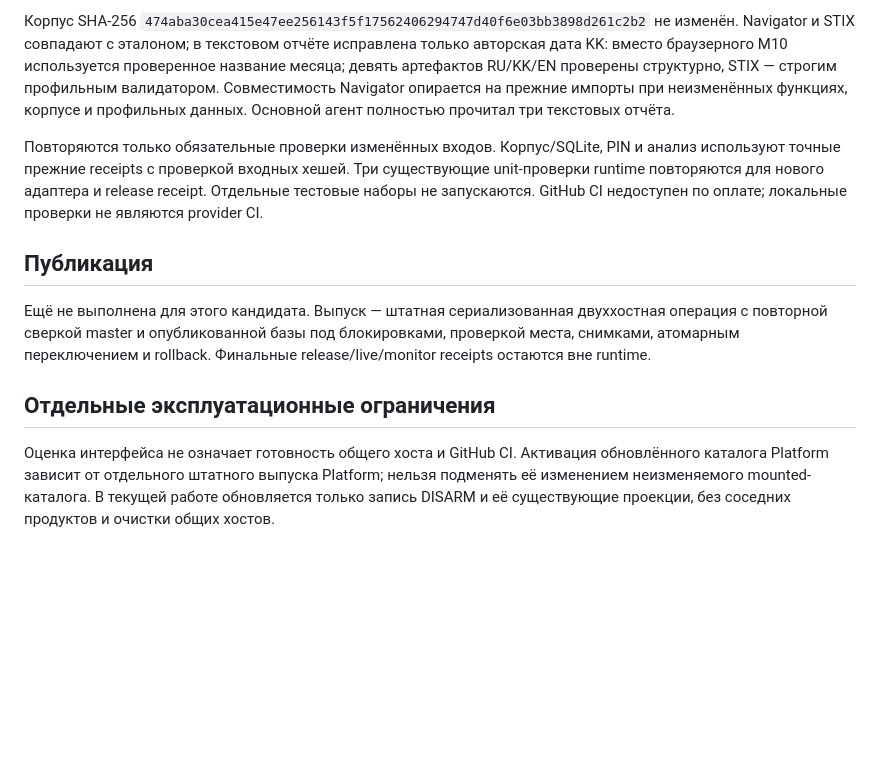
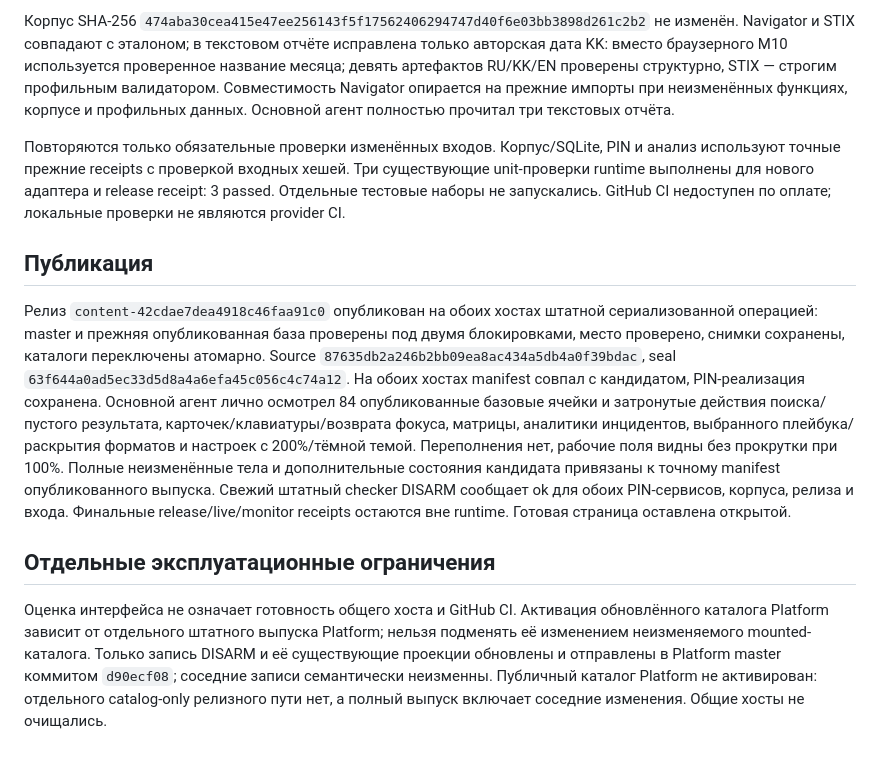
Before and after one commit to belilovsky/disarm, a Markdown page: docs/UI_EVOLVE_2026_10_06.md, the part around the change. Drawn GitHub-style; blank space fills up the shorter version.

Commit message:
docs: record published evolve verification and external lanes

```diff
--- a/docs/UI_EVOLVE_2026_10_06.md
+++ b/docs/UI_EVOLVE_2026_10_06.md
@@ -18,12 +18,12 @@
 
 Корпус SHA-256 `474aba30cea415e47ee256143f5f17562406294747d40f6e03bb3898d261c2b2` не изменён. Navigator и STIX совпадают с эталоном; в текстовом отчёте исправлена только авторская дата KK: вместо браузерного M10 используется проверенное название месяца; девять артефактов RU/KK/EN проверены структурно, STIX — строгим профильным валидатором. Совместимость Navigator опирается на прежние импорты при неизменённых функциях, корпусе и профильных данных. Основной агент полностью прочитал три текстовых отчёта.
 
-Повторяются только обязательные проверки изменённых входов. Корпус/SQLite, PIN и анализ используют точные прежние receipts с проверкой входных хешей. Три существующие unit-проверки runtime повторяются для нового адаптера и release receipt. Отдельные тестовые наборы не запускаются. GitHub CI недоступен по оплате; локальные проверки не являются provider CI.
+Повторяются только обязательные проверки изменённых входов. Корпус/SQLite, PIN и анализ используют точные прежние receipts с проверкой входных хешей. Три существующие unit-проверки runtime выполнены для нового адаптера и release receipt: 3 passed. Отдельные тестовые наборы не запускались. GitHub CI недоступен по оплате; локальные проверки не являются provider CI.
 
 ## Публикация
 
-Ещё не выполнена для этого кандидата. Выпуск — штатная сериализованная двуххостная операция с повторной сверкой master и опубликованной базы под блокировками, проверкой места, снимками, атомарным переключением и rollback. Финальные release/live/monitor receipts остаются вне runtime.
+Релиз `content-42cdae7dea4918c46faa91c0` опубликован на обоих хостах штатной сериализованной операцией: master и прежняя опубликованная база проверены под двумя блокировками, место проверено, снимки сохранены, каталоги переключены атомарно. Source `87635db2a246b2bb09ea8ac434a5db4a0f39bdac`, seal `63f644a0ad5ec33d5d8a4a6efa45c056c4c74a12`. На обоих хостах manifest совпал с кандидатом, PIN-реализация сохранена. Основной агент лично осмотрел 84 опубликованные базовые ячейки и затронутые действия поиска/пустого результата, карточек/клавиатуры/возврата фокуса, матрицы, аналитики инцидентов, выбранного плейбука/раскрытия форматов и настроек с 200%/тёмной темой. Переполнения нет, рабочие поля видны без прокрутки при 100%. Полные неизменённые тела и дополнительные состояния кандидата привязаны к точному manifest опубликованного выпуска. Свежий штатный checker DISARM сообщает ok для обоих PIN-сервисов, корпуса, релиза и входа. Финальные release/live/monitor receipts остаются вне runtime. Готовая страница оставлена открытой.
 
 ## Отдельные эксплуатационные ограничения
 
-Оценка интерфейса не означает готовность общего хоста и GitHub CI. Активация обновлённого каталога Platform зависит от отдельного штатного выпуска Platform; нельзя подменять её изменением неизменяемого mounted-каталога. В текущей работе обновляется только запись DISARM и её существующие проекции, без соседних продуктов и очистки общих хостов.
+Оценка интерфейса не означает готовность общего хоста и GitHub CI. Активация обновлённого каталога Platform зависит от отдельного штатного выпуска Platform; нельзя подменять её изменением неизменяемого mounted-каталога. Только запись DISARM и её существующие проекции обновлены и отправлены в Platform master коммитом `d90ecf08`; соседние записи семантически неизменны. Публичный каталог Platform не активирован: отдельного catalog-only релизного пути нет, а полный выпуск включает соседние изменения. Общие хосты не очищались.
```
